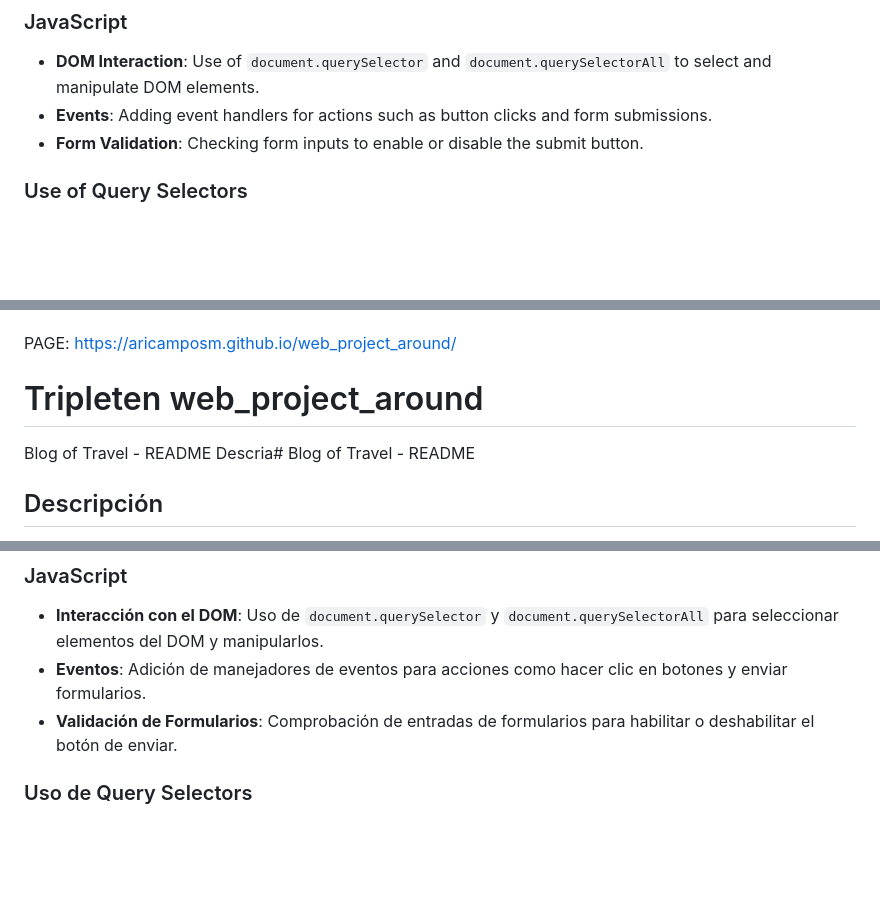
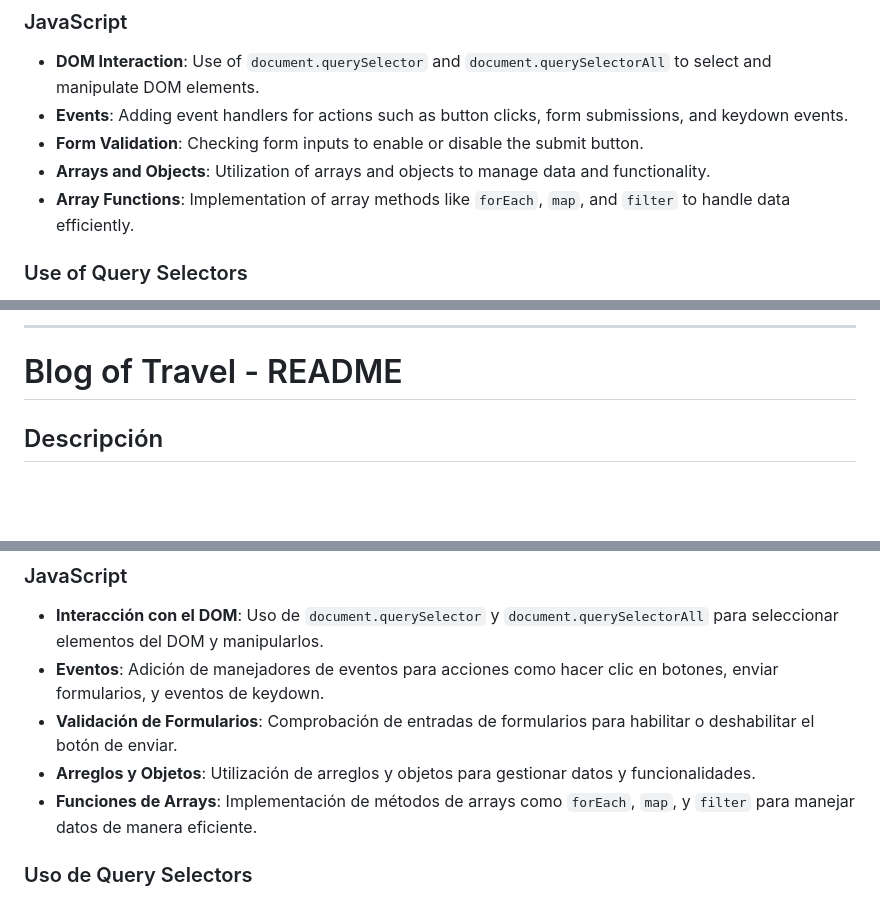
Before and after one commit to AriCamposM/web_project_around, a Markdown page: README.md, 3 parts joined by grey strips. GitHub-like rendering; blank space fills up the shorter version.

```diff
--- a/README.md
+++ b/README.md
@@ -22,8 +22,10 @@ This project is a travel blog called **"Blog Of Travel"**. The website is design
 
 ### JavaScript
 - **DOM Interaction**: Use of `document.querySelector` and `document.querySelectorAll` to select and manipulate DOM elements.
-- **Events**: Adding event handlers for actions such as button clicks and form submissions.
+- **Events**: Adding event handlers for actions such as button clicks, form submissions, and keydown events.
 - **Form Validation**: Checking form inputs to enable or disable the submit button.
+- **Arrays and Objects**: Utilization of arrays and objects to manage data and functionality.
+- **Array Functions**: Implementation of array methods like `forEach`, `map`, and `filter` to handle data efficiently.
 
 ### Use of Query Selectors
 - **Element Selection**: Methods `querySelector` and `querySelectorAll` are used to select specific elements from the DOM.
@@ -40,17 +43,7 @@ This project is designed to be a starting point for a travel blog, providing a b
 
+---
 
-
-PAGE:
-https://aricamposm.github.io/web_project_around/
-
-
-
-
-
-# Tripleten web_project_around
-
-Blog of Travel - README
-Descria# Blog of Travel - README
+# Blog of Travel - README
 
 ## Descripción
 Este proyecto es un blog de viajes llamado **"Blog Of Travel"**. El sitio web está diseñado para compartir experiencias de viaje y aventuras. La página principal muestra un perfil, secciones de elementos de viaje y un pie de página. Además, cuenta con un formulario emergente para editar el perfil del usuario.
@@ -74,8 +67,10 @@ Este proyecto es un blog de viajes llamado **"Blog Of Travel"**. El sitio web es
 
 ### JavaScript
 - **Interacción con el DOM**: Uso de `document.querySelector` y `document.querySelectorAll` para seleccionar elementos del DOM y manipularlos.
-- **Eventos**: Adición de manejadores de eventos para acciones como hacer clic en botones y enviar formularios.
+- **Eventos**: Adición de manejadores de eventos para acciones como hacer clic en botones, enviar formularios, y eventos de keydown.
 - **Validación de Formularios**: Comprobación de entradas de formularios para habilitar o deshabilitar el botón de enviar.
+- **Arreglos y Objetos**: Utilización de arreglos y objetos para gestionar datos y funcionalidades.
+- **Funciones de Arrays**: Implementación de métodos de arrays como `forEach`, `map`, y `filter` para manejar datos de manera eficiente.
 
 ### Uso de Query Selectors
 - **Selección de Elementos**: Se utilizan los métodos `querySelector` y `querySelectorAll` para seleccionar elementos específicos del DOM.
```
Also changed, not shown: other parts of README.md (+2 -3 lines).
